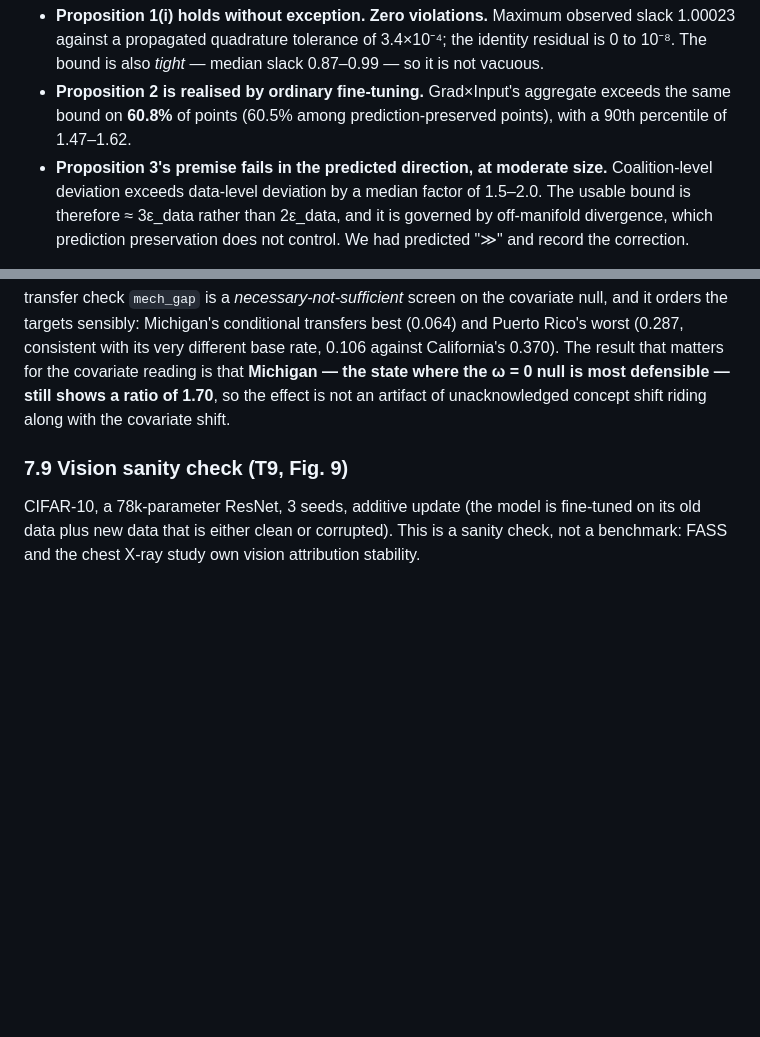
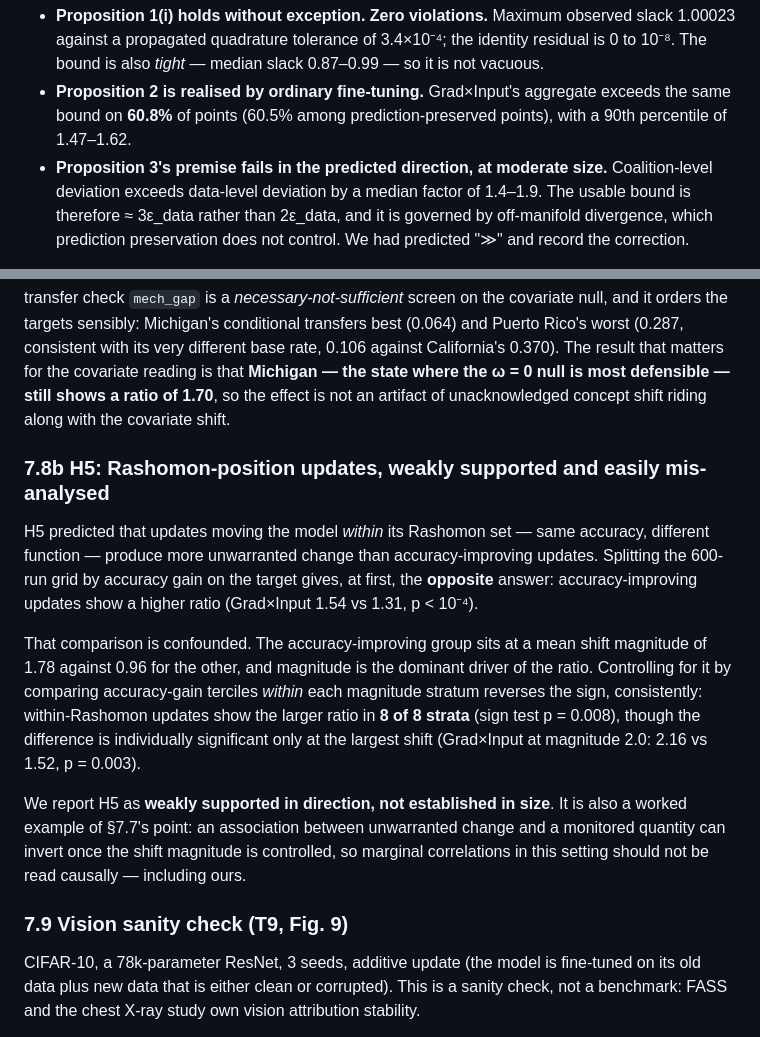
Before and after one commit to yoadjei/uec-research, a Markdown page: paper/paper.md, 2 parts joined by grey strips. GitHub-like rendering; blank space fills up the shorter version.

Commit message:
docs: h5 result and corrected coalition ratio range

```diff
--- a/paper/paper.md
+++ b/paper/paper.md
@@ -413,7 +413,7 @@ Over 20,000 probe points (10 seeds × 4 shift families × 500 points):
   bound on **60.8%** of points (60.5% among prediction-preserved points), with a 90th percentile of
   1.47–1.62.
 - **Proposition 3's premise fails in the predicted direction, at moderate size.** Coalition-level
-  deviation exceeds data-level deviation by a median factor of 1.5–2.0. The usable bound is
+  deviation exceeds data-level deviation by a median factor of 1.4–1.9. The usable bound is
   therefore ≈ 3ε_data rather than 2ε_data, and it is governed by off-manifold divergence, which
   prediction preservation does not control. We had predicted "≫" and record the correction.
 
@@ -464,6 +464,25 @@ worst (0.287, consistent with its very different base rate, 0.106 against Califo
 result that matters for the covariate reading is that **Michigan — the state where the ω = 0 null is
 most defensible — still shows a ratio of 1.70**, so the effect is not an artifact of unacknowledged
 concept shift riding along with the covariate shift.
+
+### 7.8b H5: Rashomon-position updates, weakly supported and easily mis-analysed
+
+H5 predicted that updates moving the model *within* its Rashomon set — same accuracy, different
+function — produce more unwarranted change than accuracy-improving updates. Splitting the 600-run
+grid by accuracy gain on the target gives, at first, the **opposite** answer: accuracy-improving
+updates show a higher ratio (Grad×Input 1.54 vs 1.31, p < 10⁻⁴).
+
+That comparison is confounded. The accuracy-improving group sits at a mean shift magnitude of 1.78
+against 0.96 for the other, and magnitude is the dominant driver of the ratio. Controlling for it by
+comparing accuracy-gain terciles *within* each magnitude stratum reverses the sign, consistently:
+within-Rashomon updates show the larger ratio in **8 of 8 strata** (sign test p = 0.008), though the
+difference is individually significant only at the largest shift (Grad×Input at magnitude 2.0:
+2.16 vs 1.52, p = 0.003).
+
+We report H5 as **weakly supported in direction, not established in size**. It is also a worked
+example of §7.7's point: an association between unwarranted change and a monitored quantity can
+invert once the shift magnitude is controlled, so marginal correlations in this setting should not
+be read causally — including ours.
 
 ### 7.9 Vision sanity check (T9, Fig. 9)
 
```
